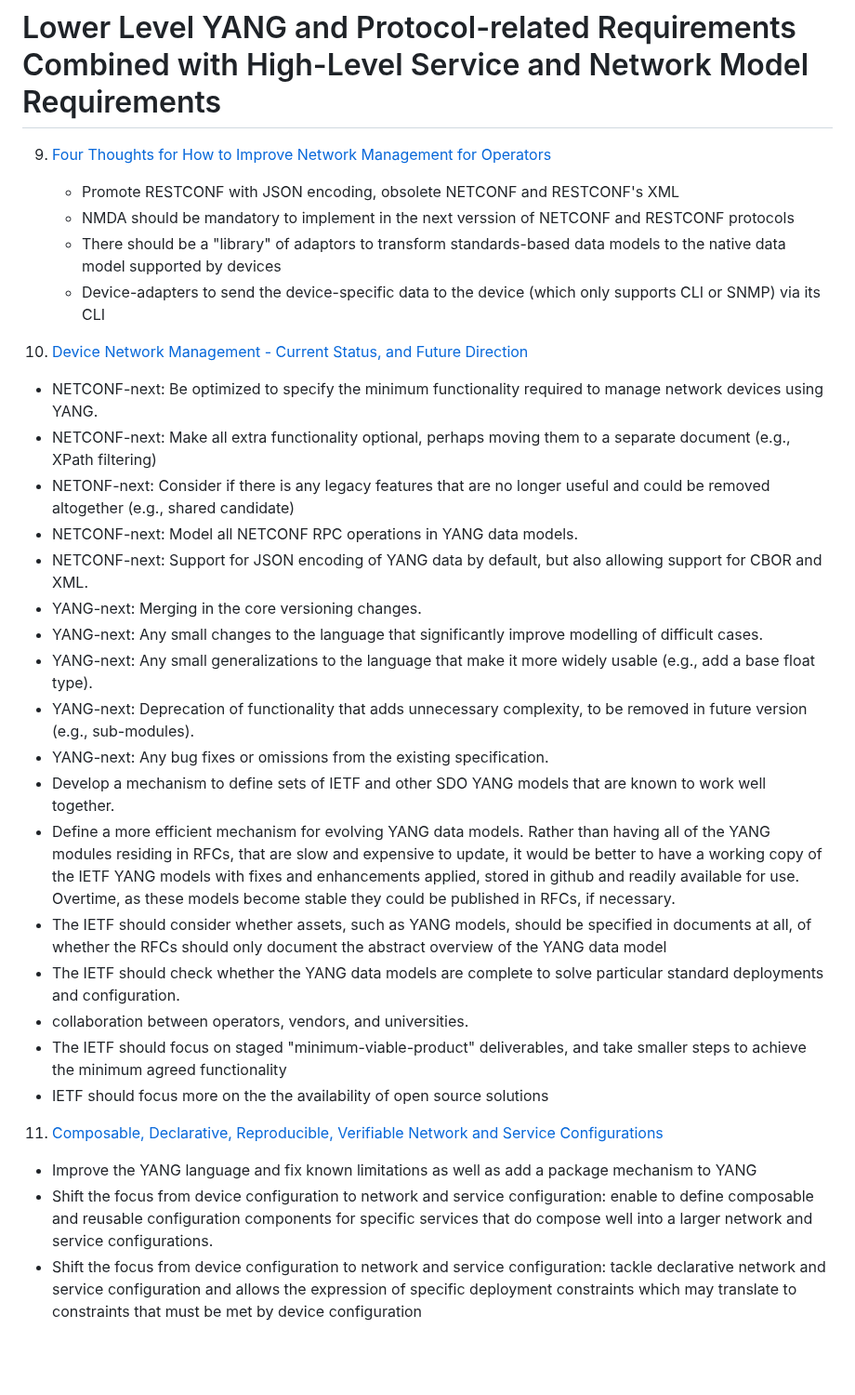
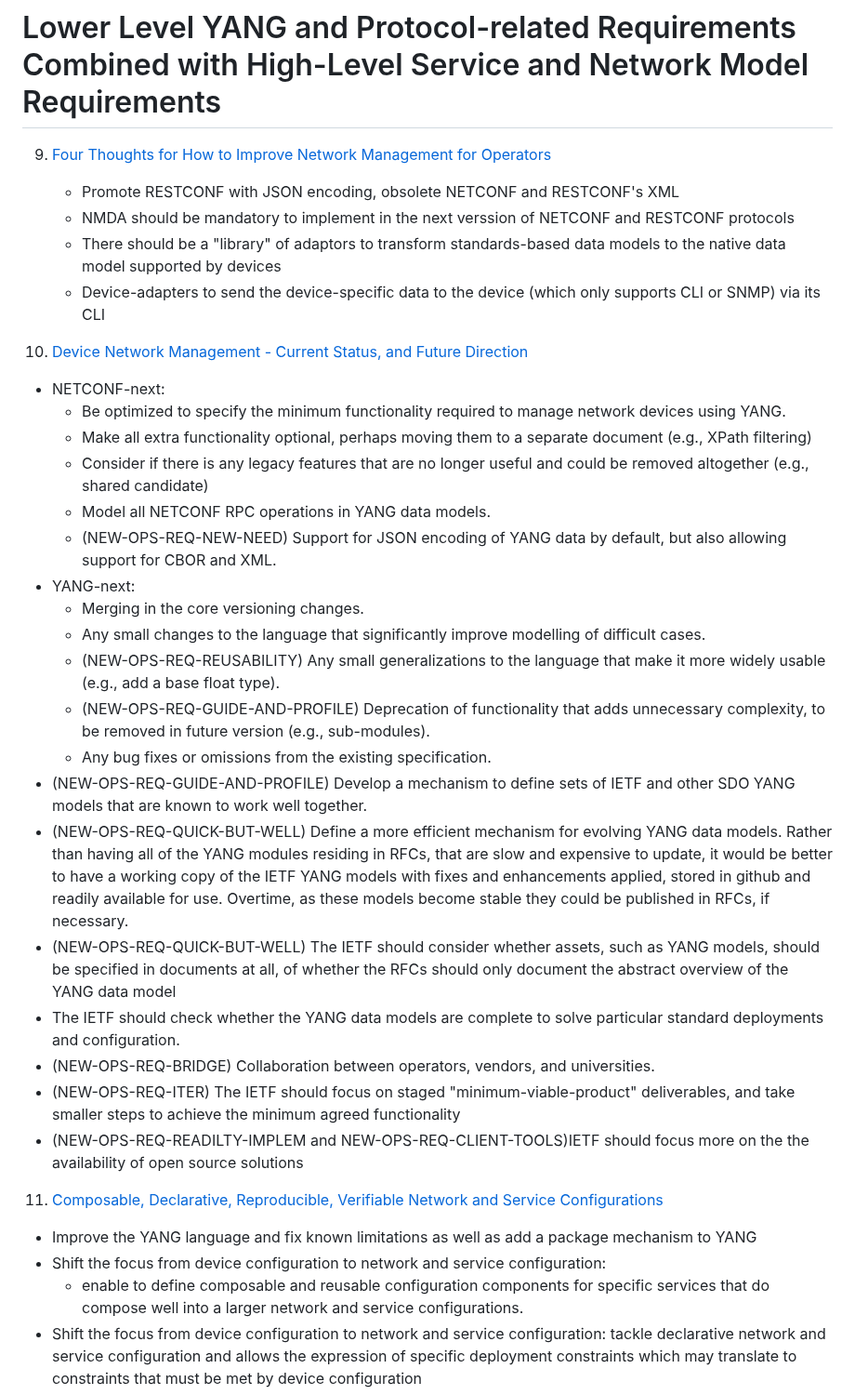
Before and after one commit to xiechf974/rfc3535-20years-later, a Markdown page: Prez/IETF120/nemops-session2-summary.md, the part around the change. Shown at 93% size. Rendered like a GitHub page; blank space fills up the shorter version.

Commit message:
link to NEW-REQ of suggestion in Rob Wilton paper

```diff
--- a/Prez/IETF120/nemops-session2-summary.md
+++ b/Prez/IETF120/nemops-session2-summary.md
@@ -112,36 +112,42 @@ more flexible structure that can accommodate any kind of data"
 # Lower Level YANG and Protocol-related Requirements Combined with High-Level Service and Network Model Requirements
 
 9. [Four Thoughts for How to Improve Network Management for Operators](https://www.ietf.org/slides/slides-nemopsws-paper-nemops-position-paper-kent-watsen-00.pdf)
+
    + Promote RESTCONF with JSON encoding, obsolete NETCONF and RESTCONF's XML
    + NMDA should be mandatory to implement in the next verssion of NETCONF and RESTCONF protocols
    + There should be a "library" of adaptors to transform standards-based data models to the native data model supported by devices
    + Device-adapters to send the device-specific data to the device (which only supports CLI or SNMP) via its CLI
 
-10. [Device Network Management - Current Status, and Future Direction](https://www.ietf.org/slides/slides-nemopsws-paper-device-network-management-current-status-and-future-direction-00.txt)
-   + NETCONF-next: Be optimized to specify the minimum functionality required to manage network devices using YANG.
-   + NETCONF-next: Make all extra functionality optional, perhaps moving them to a separate document (e.g., XPath filtering)
-   + NETONF-next: Consider if there is any legacy features that are no longer useful and could be removed altogether (e.g., shared candidate)
-   + NETCONF-next: Model all NETCONF RPC operations in YANG data models.
-   + NETCONF-next: Support for JSON encoding of YANG data by default, but also allowing support for CBOR and XML.
-   + YANG-next: Merging in the core versioning changes.
-   + YANG-next: Any small changes to the language that significantly improve modelling of difficult cases.
-   + YANG-next: Any small generalizations to the language that make it more widely usable (e.g., add a base float type).
-   + YANG-next: Deprecation of functionality that adds unnecessary complexity, to be removed in future version (e.g., sub-modules).
-   + YANG-next: Any bug fixes or omissions from the existing specification.
-   + Develop a mechanism to define sets of IETF and other SDO YANG models that are known to work well together.
-   + Define a more efficient mechanism for evolving YANG data models. Rather than having all of the YANG modules residing in RFCs, that
+11. [Device Network Management - Current Status, and Future Direction](https://www.ietf.org/slides/slides-nemopsws-paper-device-network-management-current-status-and-future-direction-00.txt)
+
+   + NETCONF-next:
+      * Be optimized to specify the minimum functionality required to manage network devices using YANG.
+      * Make all extra functionality optional, perhaps moving them to a separate document (e.g., XPath filtering)
+      * Consider if there is any legacy features that are no longer useful and could be removed altogether (e.g., shared candidate)
+      * Model all NETCONF RPC operations in YANG data models.
+      * (NEW-OPS-REQ-NEW-NEED) Support for JSON encoding of YANG data by default, but also allowing support for CBOR and XML.
+   + YANG-next:
+      * Merging in the core versioning changes.
+      * Any small changes to the language that significantly improve modelling of difficult cases.
+      * (NEW-OPS-REQ-REUSABILITY) Any small generalizations to the language that make it more widely usable (e.g., add a base float type).
+      * (NEW-OPS-REQ-GUIDE-AND-PROFILE) Deprecation of functionality that adds unnecessary complexity, to be removed in future version (e.g., sub-modules).
+      * Any bug fixes or omissions from the existing specification.
+   + (NEW-OPS-REQ-GUIDE-AND-PROFILE) Develop a mechanism to define sets of IETF and other SDO YANG models that are known to work well together.
+   + (NEW-OPS-REQ-QUICK-BUT-WELL) Define a more efficient mechanism for evolving YANG data models. Rather than having all of the YANG modules residing in RFCs, that
      are slow and expensive to update, it would be better to have a working copy of the IETF YANG models with fixes and enhancements applied, stored in github
      and readily available for use.  Overtime, as these models become stable they could be published in RFCs, if necessary.
-   + The IETF should consider whether assets, such as YANG models, should be specified in documents at all, of whether the RFCs should only document the
+   + (NEW-OPS-REQ-QUICK-BUT-WELL) The IETF should consider whether assets, such as YANG models, should be specified in documents at all, of whether the RFCs should only document the
      abstract overview of the YANG data model
    + The IETF should check whether the YANG data models are complete to solve particular standard deployments and configuration.
-   + collaboration between operators, vendors, and universities.
-   + The IETF should focus on staged "minimum-viable-product" deliverables, and take smaller steps to achieve the minimum agreed functionality
-   + IETF should focus more on the the availability of open source solutions
+   + (NEW-OPS-REQ-BRIDGE) Collaboration between operators, vendors, and universities.
+   + (NEW-OPS-REQ-ITER) The IETF should focus on staged "minimum-viable-product" deliverables, and take smaller steps to achieve the minimum agreed functionality
+   + (NEW-OPS-REQ-READILTY-IMPLEM and NEW-OPS-REQ-CLIENT-TOOLS)IETF should focus more on the the availability of open source solutions
 
 11. [Composable, Declarative, Reproducible, Verifiable Network and Service Configurations](https://www.ietf.org/slides/slides-nemopsws-paper-composable-declarative-reproducible-verifiable-network-and-service-configurations-00.pdf)
+
    + Improve the YANG language and fix known limitations as well as add a package mechanism to YANG
-   + Shift the focus from device configuration to network and service configuration: enable to define composable and reusable configuration components for
+   + Shift the focus from device configuration to network and service configuration:
+      - enable to define composable and reusable configuration components for
      specific services that do compose well into a larger network and service configurations.
    + Shift the focus from device configuration to network and service configuration: tackle declarative network and service configuration and allows the
      expression of specific deployment constraints which may translate to constraints that must be met by device configuration
```
